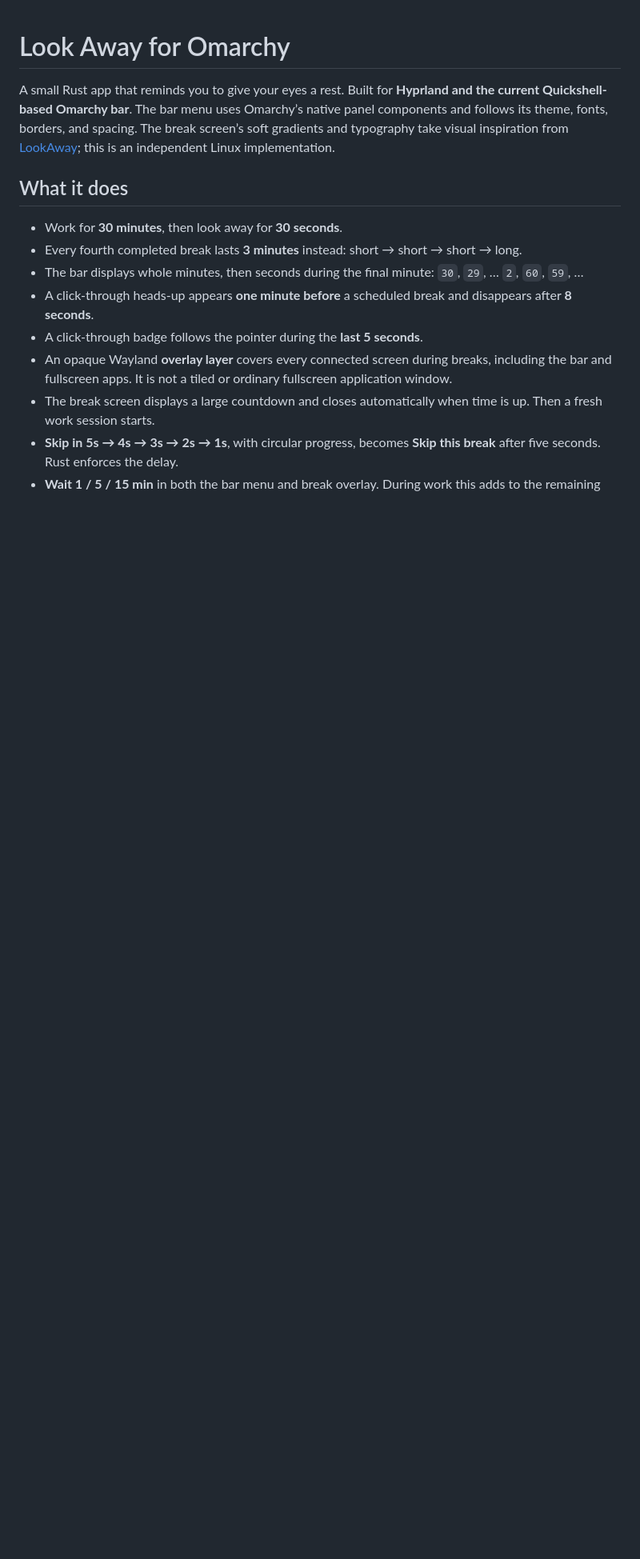
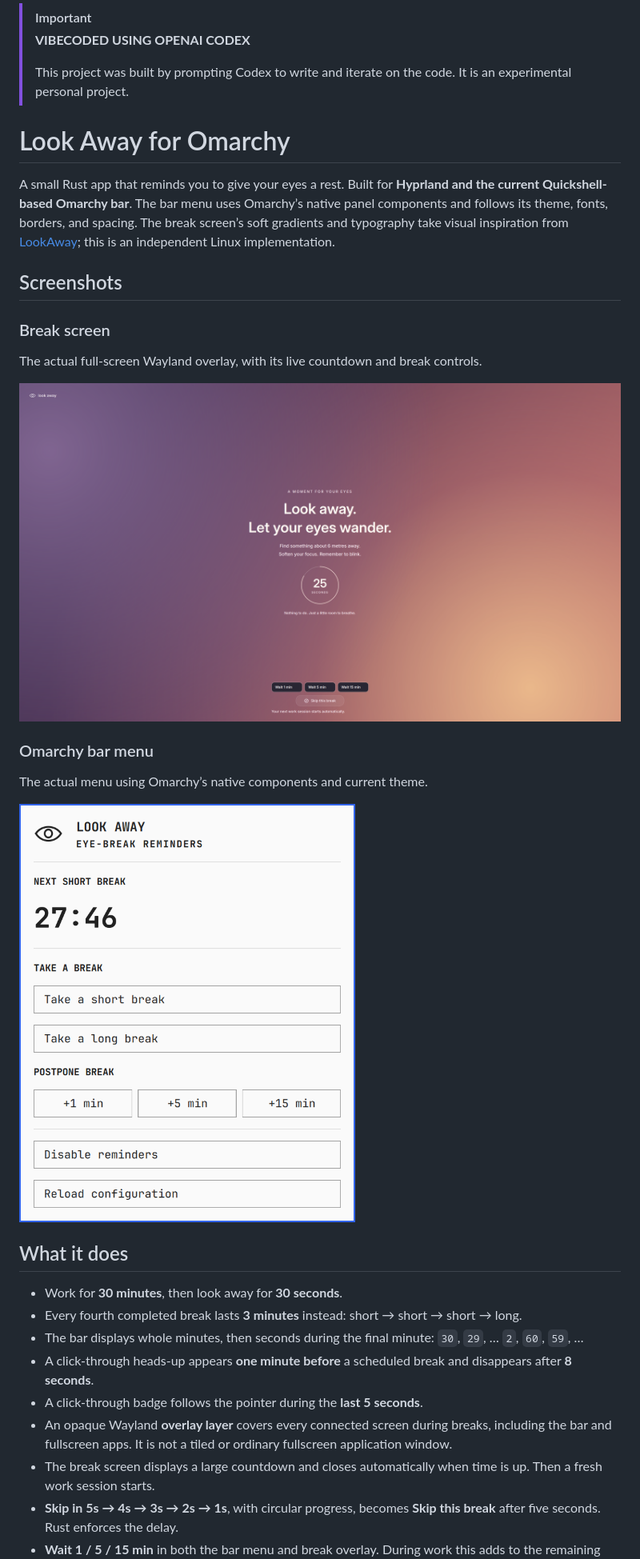
Before and after one commit to bibstha/look_away_linux, a Markdown page: README.md, the part around the change. Shown at 80% size. Drawn GitHub-style; pictures changed too: docs/screenshots/break-screen.png (added), docs/screenshots/menu.png (added); blank space fills up the shorter version.

Commit message:
Add actual app screenshots and Codex disclaimer to README

```diff
--- a/README.md
+++ b/README.md
@@ -1,6 +1,25 @@
+> [!IMPORTANT]
+> **VIBECODED USING OPENAI CODEX**
+>
+> This project was built by prompting Codex to write and iterate on the code. It is an experimental personal project.
+
 # Look Away for Omarchy
 
 A small Rust app that reminds you to give your eyes a rest. Built for **Hyprland and the current Quickshell-based Omarchy bar**. The bar menu uses Omarchy’s native panel components and follows its theme, fonts, borders, and spacing. The break screen’s soft gradients and typography take visual inspiration from [LookAway](https://lookaway.com/); this is an independent Linux implementation.
+
+## Screenshots
+
+### Break screen
+
+The actual full-screen Wayland overlay, with its live countdown and break controls.
+
+![Look Away break screen showing the countdown, postpone buttons, and Skip control](docs/screenshots/break-screen.png)
+
+### Omarchy bar menu
+
+The actual menu using Omarchy’s native components and current theme.
+
+<img src="docs/screenshots/menu.png" alt="Omarchy-themed Look Away menu with countdown, short and long breaks, postpone controls, and reminder toggle" width="420">
 
 ## What it does
 
```
